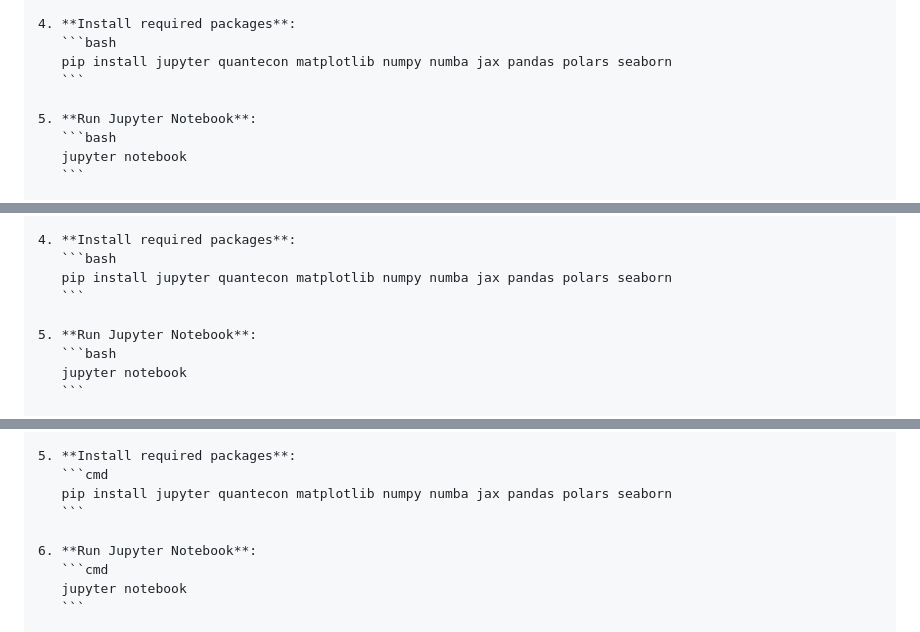
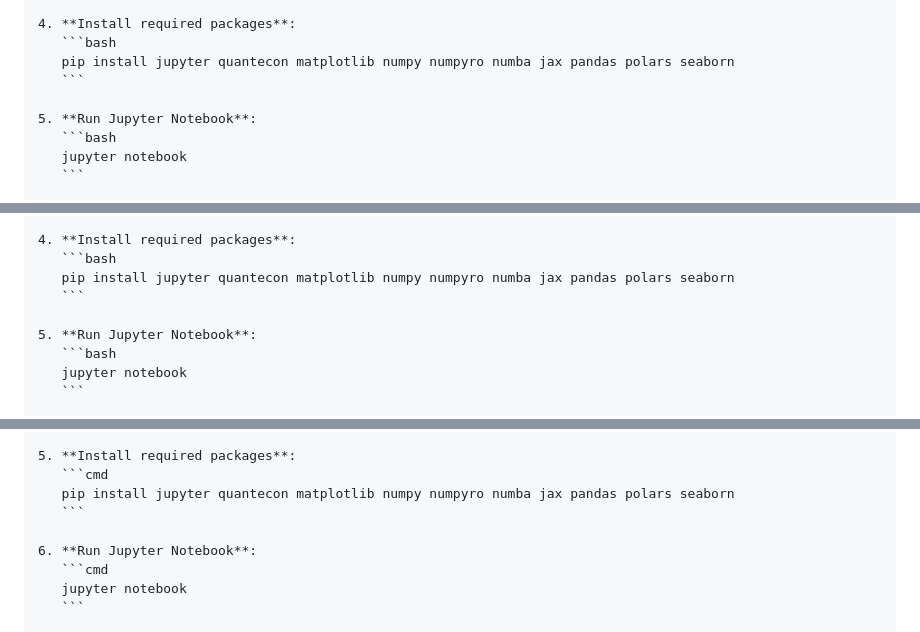
Before and after one commit to QuantEcon/imf_2025, a Markdown page: README.md, 3 parts joined by grey strips. Rendered like a GitHub page.

Commit message:
DEP: Add numpyro to dependencies

````diff
--- a/README.md
+++ b/README.md
@@ -99,7 +99,7 @@
 
     4. **Install required packages**:
        ```bash
-       pip install jupyter quantecon matplotlib numpy numba jax pandas polars seaborn
+       pip install jupyter quantecon matplotlib numpy numpyro numba jax pandas polars seaborn
        ```
 
     5. **Run Jupyter Notebook**:
@@ -131,7 +131,7 @@
 
     4. **Install required packages**:
        ```bash
-       pip install jupyter quantecon matplotlib numpy numba jax pandas polars seaborn
+       pip install jupyter quantecon matplotlib numpy numpyro numba jax pandas polars seaborn
        ```
 
     5. **Run Jupyter Notebook**:
@@ -172,7 +172,7 @@
 
     5. **Install required packages**:
        ```cmd
-       pip install jupyter quantecon matplotlib numpy numba jax pandas polars seaborn
+       pip install jupyter quantecon matplotlib numpy numpyro numba jax pandas polars seaborn
        ```
 
     6. **Run Jupyter Notebook**:
````
